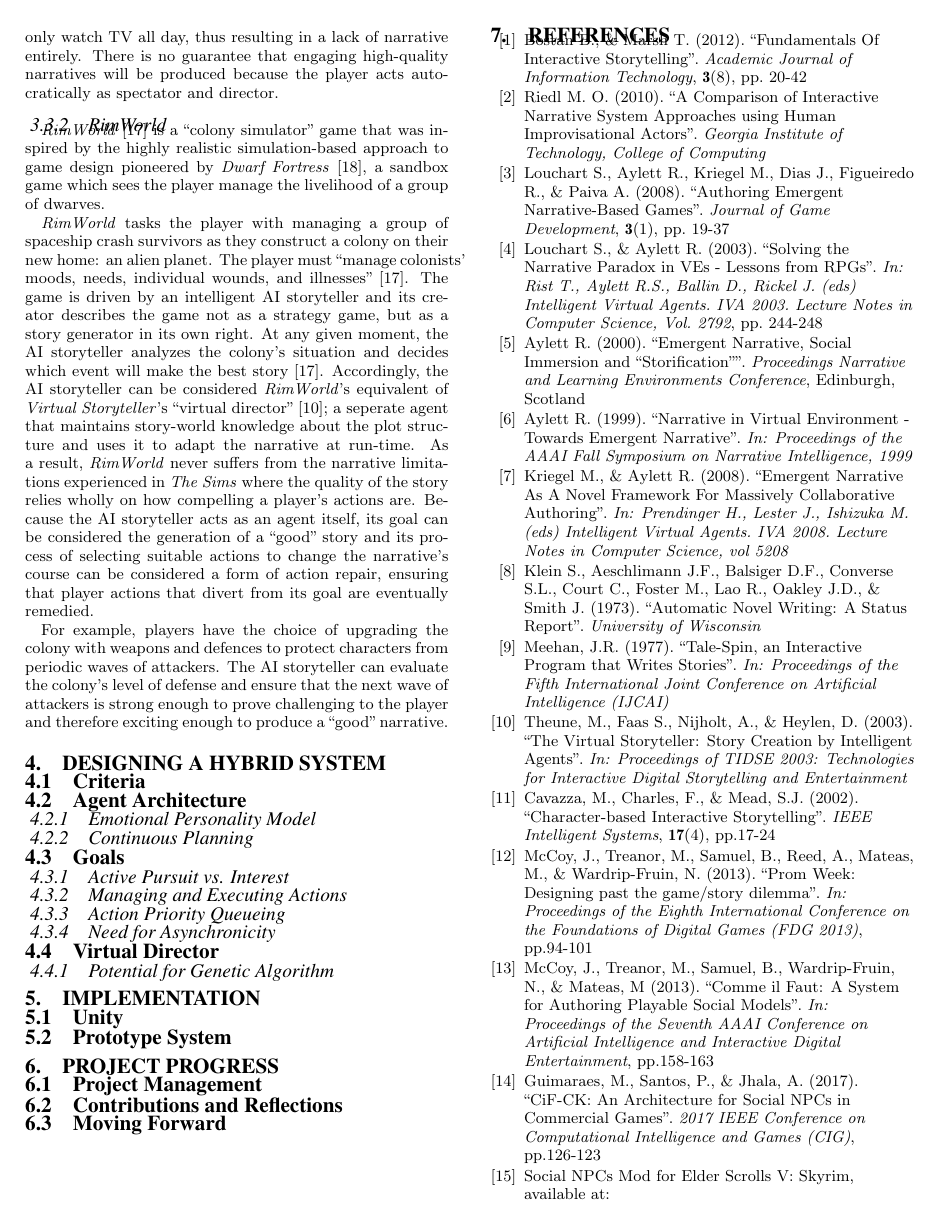
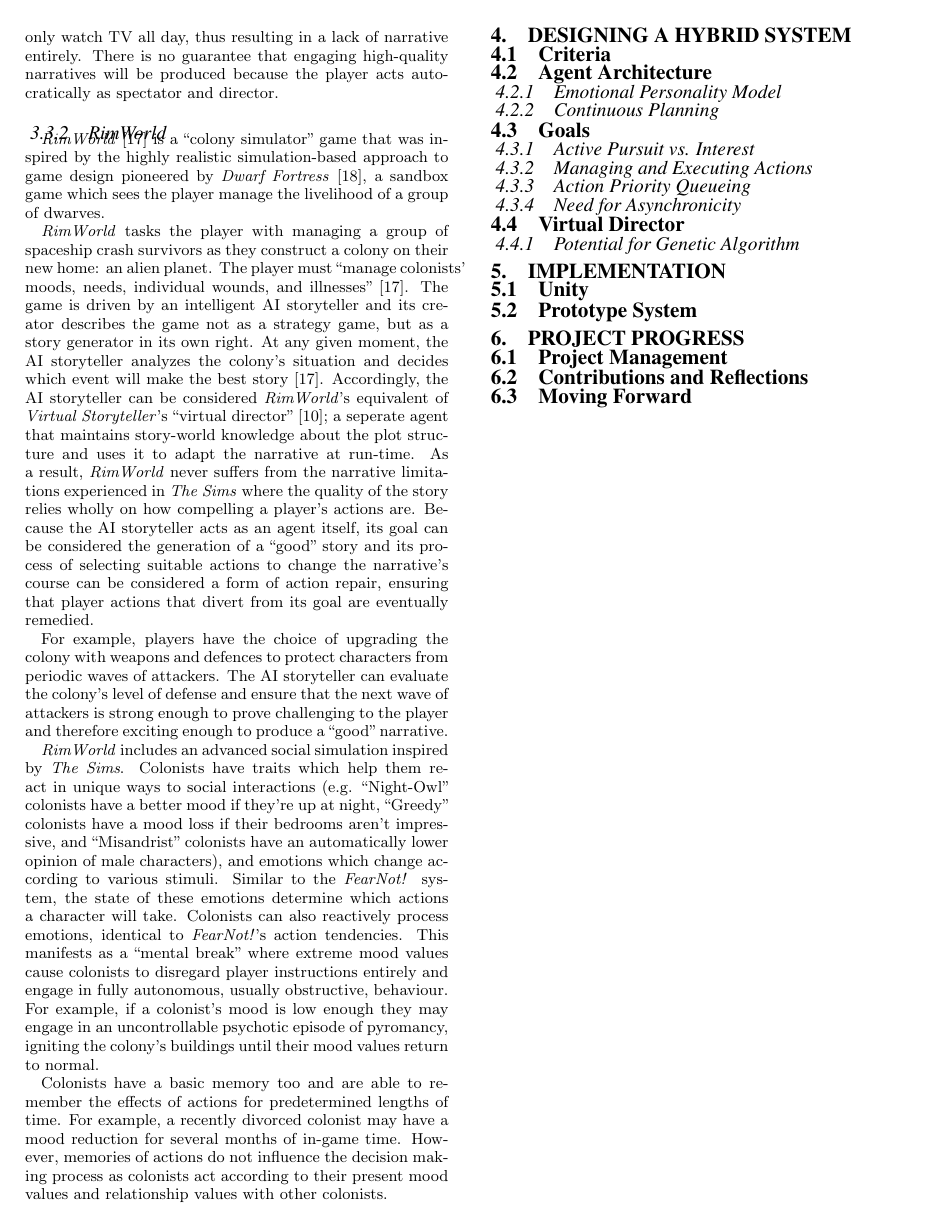
Before and after one commit to OPMitchell/MSci_Research_Project, a LaTeX paper (Interim/Interim.tex): page 4 of 5. Compiled offline with pdfLaTeX.

Commit message:
Wrote some more about RimWorld

```diff
--- a/Interim/Interim.tex
+++ b/Interim/Interim.tex
@@ -182,6 +182,10 @@
 
 For example, players have the choice of upgrading the colony with weapons and defences to protect characters from periodic waves of attackers. The AI storyteller can evaluate the colony's level of defense and ensure that the next wave of attackers is strong enough to prove challenging to the player and therefore exciting enough to produce a ``good'' narrative.
 
+\textit{RimWorld} includes an advanced social simulation inspired by \textit{The Sims}. Colonists have traits which help them react in unique ways to social interactions (e.g. ``Night-Owl'' colonists have a better mood if they're up at night, ``Greedy'' colonists have a mood loss if their bedrooms aren't impressive, and ``Misandrist'' colonists have an automatically lower opinion of male characters), and emotions which change according to various stimuli. Similar to the \textit{FearNot!} system, the state of these emotions determine which actions a character will take. Colonists can also reactively process emotions, identical to \textit{FearNot!}'s action tendencies. This manifests as a ``mental break'' where extreme mood values cause colonists to disregard player instructions entirely and engage in fully autonomous, usually obstructive, behaviour. For example, if a colonist's mood is low enough they may engage in an uncontrollable psychotic episode of pyromancy, igniting the colony's buildings until their mood values return to normal.
+
+Colonists have a basic memory too and are able to remember the effects of actions for predetermined lengths of time. For example, a recently divorced colonist may have a mood reduction for several months of in-game time. However, memories of actions do not  influence the decision making process as colonists act according to their present mood values and relationship values with other colonists.
+
 \section{Designing a Hybrid System}
 \subsection{Criteria}
 \subsection{Agent Architecture}
```
Also changed, not shown: Interim/Interim.pdf, 2 other files.
